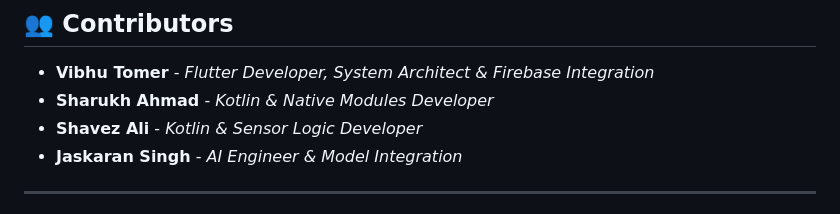
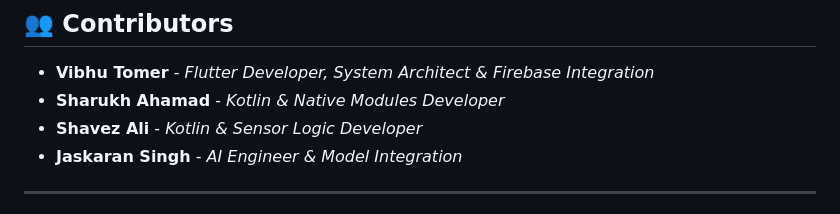
Before and after one commit to vibhutomer/guardian, a Markdown page: README.md, the part around the change. Drawn GitHub-style.

Commit message:
Fix typo in contributor's name

```diff
--- a/README.md
+++ b/README.md
@@ -137,7 +137,7 @@ Since we cannot crash a real car on stage, the app includes a **Secret Demo Menu
 ## 👥 Contributors
 
 * **Vibhu Tomer** - *Flutter Developer, System Architect & Firebase Integration*
-* **Sharukh Ahmad** - *Kotlin & Native Modules Developer*
+* **Sharukh Ahamad** - *Kotlin & Native Modules Developer*
 * **Shavez Ali** - *Kotlin & Sensor Logic Developer*
 * **Jaskaran Singh** - *AI Engineer & Model Integration*
 
```
